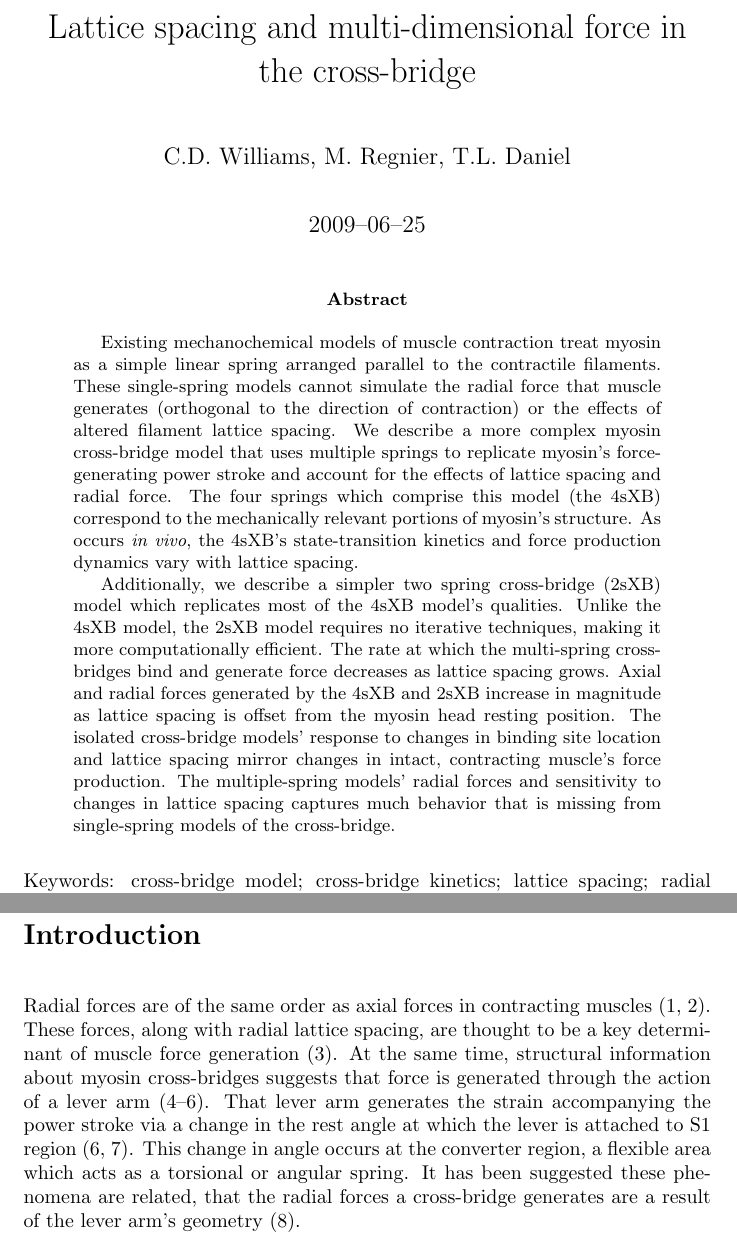
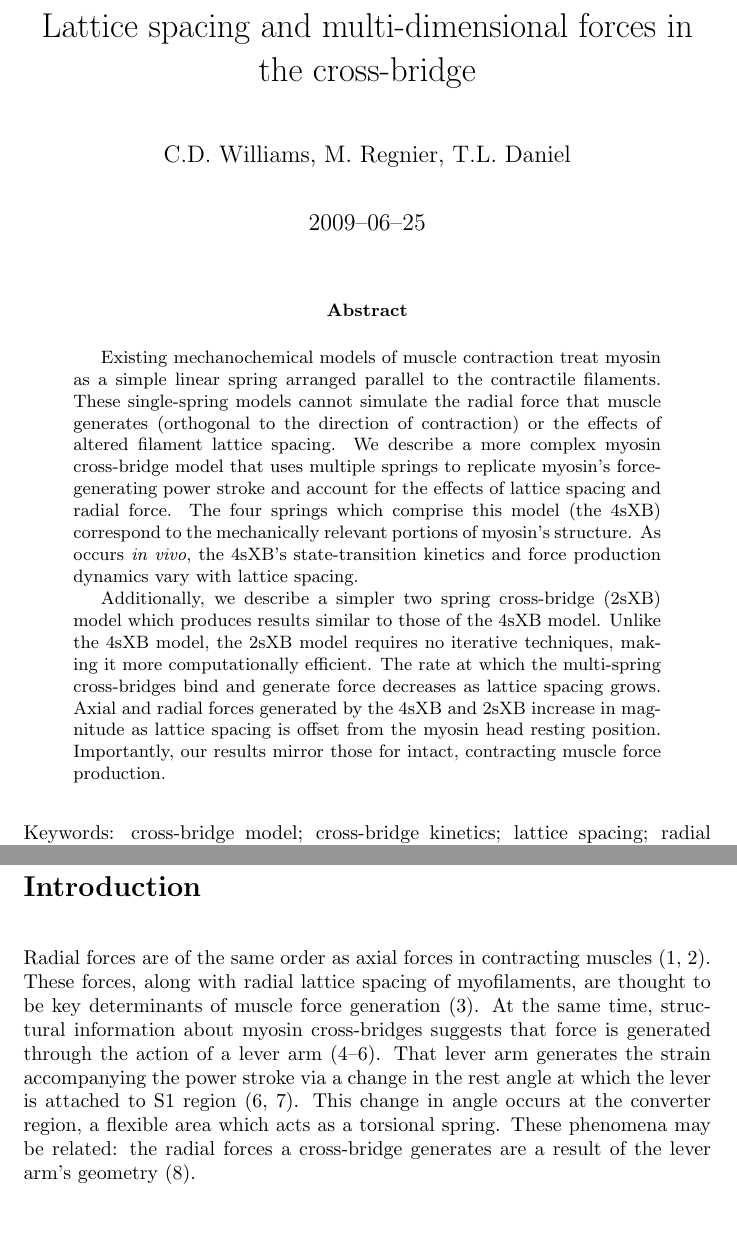
Before and after one commit to cdw/crossbridge, a LaTeX paper (paper/SingleXB.tex): two parts of pages 1 and 2 of 22, joined at a grey line, cut so that both start at the same text, the shorter picture padded with empty space. Compiled offline with pdfLaTeX.

```diff
--- a/paper/SingleXB.tex
+++ b/paper/SingleXB.tex
@@ -31,7 +31,7 @@
 %\usepackage[colorlinks=false, bookmarks=true, pdftex]{hyperref}
 
 % LS & radial force in the cross-bridge <- Sub-40 character running title
-\title{Lattice spacing and multi-dimensional force in the cross-bridge}
+\title{Lattice spacing and multi-dimensional forces in the cross-bridge}
 \author{C.D.\ Williams, M.\ Regnier, T.L.\ Daniel}
 \date{2009--06--25}
 % header (end)
@@ -47,12 +47,11 @@
 The four springs which comprise this model (the 4sXB) correspond to the mechanically relevant portions of myosin's structure.
 As occurs \emph{in vivo}, the 4sXB's state-transition kinetics and force production dynamics vary with lattice spacing.
 
-Additionally, we describe a simpler two spring cross-bridge (2sXB) model which replicates most of the 4sXB model's qualities.
+Additionally, we describe a simpler two spring cross-bridge (2sXB) model which produces results similar to those of the 4sXB model.
 Unlike the 4sXB model, the 2sXB model requires no iterative techniques, making it more computationally efficient.
 The rate at which the multi-spring cross-bridges bind and generate force decreases as lattice spacing grows.
 Axial and radial forces generated by the 4sXB and 2sXB increase in magnitude as lattice spacing is offset from the myosin head resting position.
-The isolated cross-bridge models' response to changes in binding site location and lattice spacing mirror changes in intact, contracting muscle's force production.
-The multiple-spring models' radial forces and sensitivity to changes in lattice spacing captures much behavior that is missing from single-spring models of the cross-bridge.
+Importantly, our results mirror those for intact, contracting muscle force production.
 \end{abstract}
 
 Keywords: cross-bridge model; cross-bridge kinetics; lattice spacing; radial force; muscle model; myosin
@@ -69,11 +68,11 @@
 \section*{Introduction} %(fold)
 
 Radial forces are of the same order as axial forces in contracting muscles \citep{Cecchi1990, Millman1998}.
-These forces, along with radial lattice spacing, are thought to be a key determinant of muscle force generation \citep{Fuchs2005}.
+These forces, along with radial lattice spacing of myofilaments, are thought to be key determinants of muscle force generation \citep{Fuchs2005}.
 At the same time, structural information about myosin cross-bridges suggests that force is generated through the action of a lever arm \citep{Rayment1993, Uyeda1996, Huxley2000}.
 That lever arm generates the strain accompanying the power stroke via a change in the rest angle at which the lever is attached to S1 region \citep{Huxley2000, Houdusse2001}.
-This change in angle occurs at the converter region, a flexible area which acts as a torsional or angular spring.
-It has been suggested these phenomena are related, that the radial forces a cross-bridge generates are a result of the lever arm's geometry \citep{Schoenberg1980b}.
+This change in angle occurs at the converter region, a flexible area which acts as a torsional spring.
+These phenomena may be related: the radial forces a cross-bridge generates are a result of the lever arm's geometry \citep{Schoenberg1980b}.
 
 Existing theoretical and computational models of cross-bridge force generation, at the level of myofilaments, assume force is generated by a simple linear spring oriented parallel to the long axis of the myofilaments (Fig.~\ref{fig_xb_types}B).  % FIXME : Cite the kinetics subfigure first or switch it to be on the bottom of Figure 1.
 This assumption has persisted from the earliest fundamental models of muscle contraction to more elaborate and spatially explicit models \citep{Huxley1957, Daniel1998, Chase2004, Tanner2007, Campbell2009}.
```
Also changed, not shown: imgs/Figure2.pdf, imgs/Figure3.pdf, imgs/Figure4.pdf, imgs/FigureS1.pdf, 2 other files.
